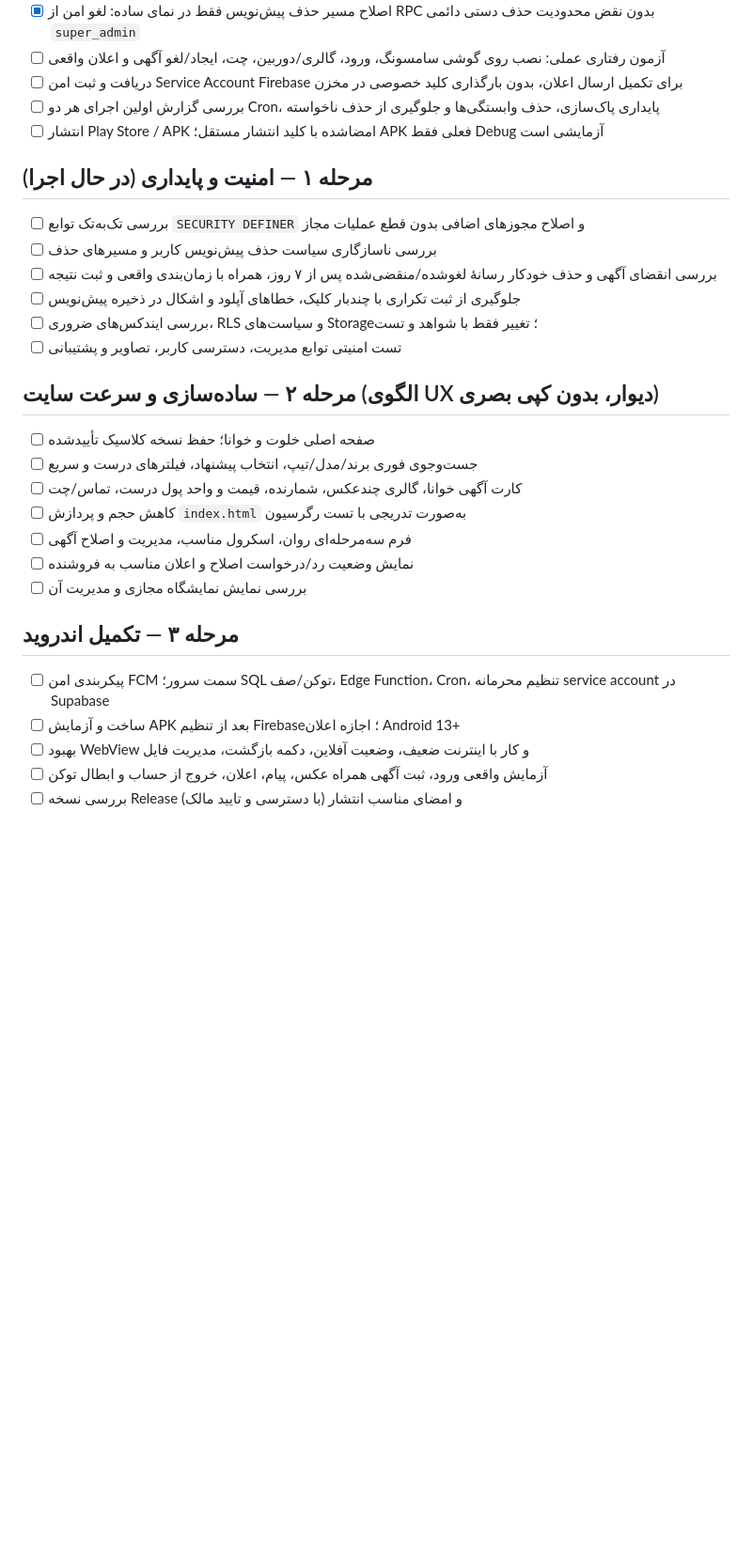
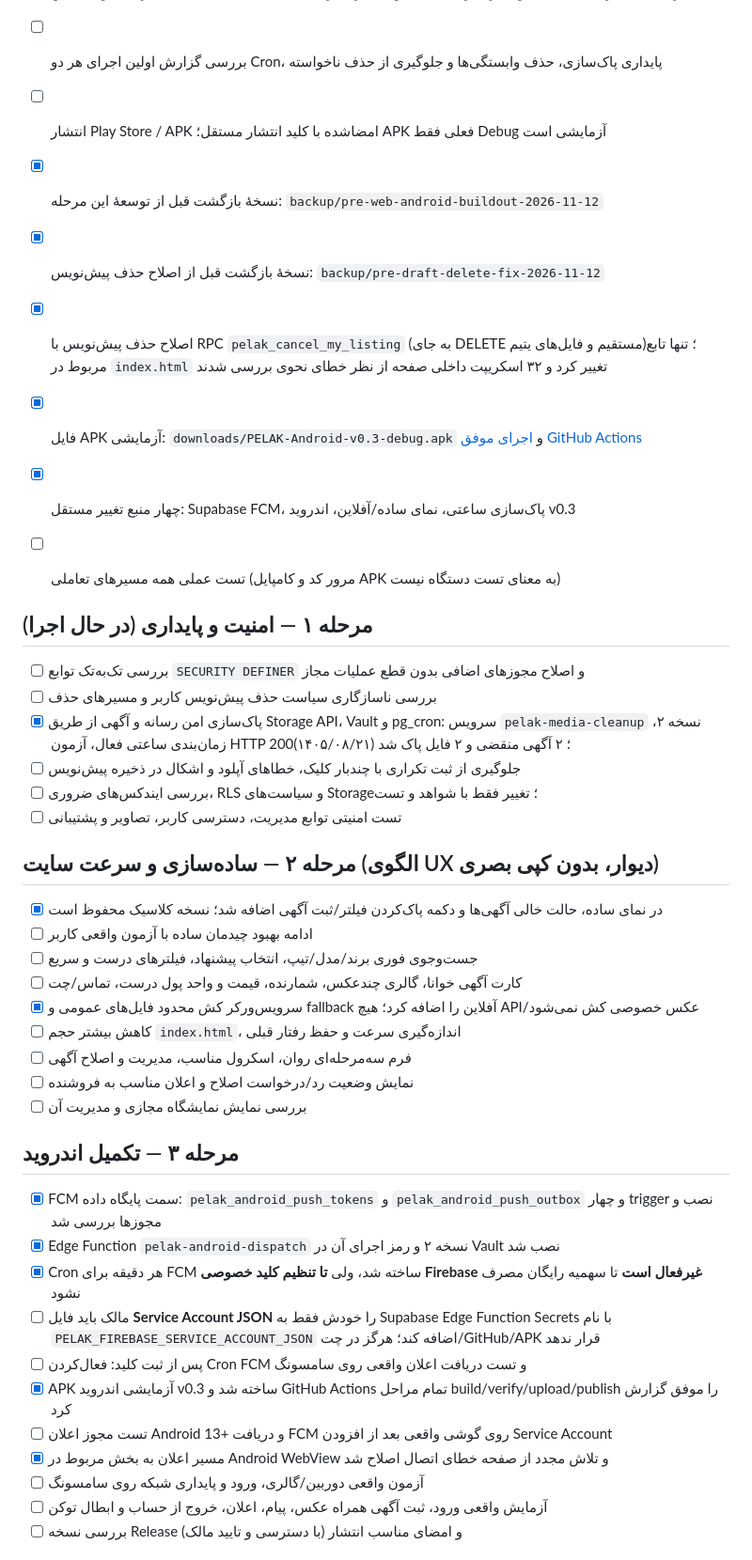
Before and after one commit to sajadgolzar/pelak-marketplace, a Markdown page: PELAK-WORK-TRACKER.md, the part around the change. Shown at 94% size. GitHub-like rendering; blank space fills up the shorter version.

Commit message:
docs: update verified website, cleanup, FCM, Android v0.3 progress

```diff
--- a/PELAK-WORK-TRACKER.md
+++ b/PELAK-WORK-TRACKER.md
@@ -47,27 +47,42 @@
 - [ ] بررسی گزارش اولین اجرای هر دو Cron، پایداری پاک‌سازی، حذف وابستگی‌ها و جلوگیری از حذف ناخواسته
 - [ ] انتشار Play Store / APK امضاشده با کلید انتشار مستقل؛ APK فعلی فقط Debug آزمایشی است
 
+- [x] نسخهٔ بازگشت قبل از توسعهٔ این مرحله: `backup/pre-web-android-buildout-2026-11-12`
+- [x] نسخهٔ بازگشت قبل از اصلاح حذف پیش‌نویس: `backup/pre-draft-delete-fix-2026-11-12`
+- [x] اصلاح حذف پیش‌نویس با RPC `pelak_cancel_my_listing` (به جای DELETE مستقیم و فایل‌های یتیم)؛ تنها تابع مربوط در `index.html` تغییر کرد و ۳۲ اسکریپت داخلی صفحه از نظر خطای نحوی بررسی شدند
+- [x] فایل APK آزمایشی: `downloads/PELAK-Android-v0.3-debug.apk` و [اجرای موفق GitHub Actions](https://github.com/sajadgolzar/pelak-marketplace/actions/runs/43234212926)
+- [x] چهار منبع تغییر مستقل: Supabase FCM، پاک‌سازی ساعتی، نمای ساده/آفلاین، اندروید v0.3
+- [ ] تست عملی همه مسیرهای تعاملی (مرور کد و کامپایل APK به معنای تست دستگاه نیست)
+
 ## مرحله ۱ — امنیت و پایداری (در حال اجرا)
 - [ ] بررسی تک‌به‌تک توابع `SECURITY DEFINER` و اصلاح مجوزهای اضافی بدون قطع عملیات مجاز
 - [ ] بررسی ناسازگاری سیاست حذف پیش‌نویس کاربر و مسیرهای حذف
-- [ ] بررسی انقضای آگهی و حذف خودکار رسانهٔ لغوشده/منقضی‌شده پس از ۷ روز، همراه با زمان‌بندی واقعی و ثبت نتیجه
+- [x] پاک‌سازی امن رسانه و آگهی از طریق Storage API، Vault و pg_cron: سرویس `pelak-media-cleanup` نسخه ۲، زمان‌بندی ساعتی فعال، آزمون HTTP 200؛ ۲ آگهی منقضی و ۲ فایل پاک شد (۱۴۰۵/۰۸/۲۱)
 - [ ] جلوگیری از ثبت تکراری با چندبار کلیک، خطاهای آپلود و اشکال در ذخیره پیش‌نویس
 - [ ] بررسی ایندکس‌های ضروری، RLS و سیاست‌های Storage؛ تغییر فقط با شواهد و تست
 - [ ] تست امنیتی توابع مدیریت، دسترسی کاربر، تصاویر و پشتیبانی
 
 ## مرحله ۲ — ساده‌سازی و سرعت سایت (الگوی UX دیوار، بدون کپی بصری)
-- [ ] صفحه اصلی خلوت و خوانا؛ حفظ نسخه کلاسیک تأییدشده
+- [x] در نمای ساده، حالت خالی آگهی‌ها و دکمه پاک‌کردن فیلتر/ثبت آگهی اضافه شد؛ نسخه کلاسیک محفوظ است
+- [ ] ادامه بهبود چیدمان ساده با آزمون واقعی کاربر
 - [ ] جست‌وجوی فوری برند/مدل/تیپ، انتخاب پیشنهاد، فیلترهای درست و سریع
 - [ ] کارت آگهی خوانا، گالری چندعکس، شمارنده، قیمت و واحد پول درست، تماس/چت
-- [ ] کاهش حجم و پردازش `index.html` به‌صورت تدریجی با تست رگرسیون
+- [x] سرویس‌ورکر کش محدود فایل‌های عمومی و fallback آفلاین را اضافه کرد؛ هیچ API/عکس خصوصی کش نمی‌شود
+- [ ] کاهش بیشتر حجم `index.html`، اندازه‌گیری سرعت و حفظ رفتار قبلی
 - [ ] فرم سه‌مرحله‌ای روان، اسکرول مناسب، مدیریت و اصلاح آگهی
 - [ ] نمایش وضعیت رد/درخواست اصلاح و اعلان مناسب به فروشنده
 - [ ] بررسی نمایش نمایشگاه مجازی و مدیریت آن
 
 ## مرحله ۳ — تکمیل اندروید
-- [ ] پیکربندی امن FCM سمت سرور؛ SQL توکن/صف، Edge Function، Cron، تنظیم محرمانه service account در Supabase
-- [ ] ساخت و آزمایش APK بعد از تنظیم Firebase؛ اجازه اعلان Android 13+
-- [ ] بهبود WebView و کار با اینترنت ضعیف، وضعیت آفلاین، دکمه بازگشت، مدیریت فایل
+- [x] FCM سمت پایگاه داده: `pelak_android_push_tokens` و `pelak_android_push_outbox` و چهار trigger نصب و مجوزها بررسی شد
+- [x] Edge Function `pelak-android-dispatch` نسخه ۲ و رمز اجرای آن در Vault نصب شد
+- [x] Cron هر دقیقه برای FCM ساخته شد، ولی **تا تنظیم کلید خصوصی Firebase غیرفعال است** تا سهمیه رایگان مصرف نشود
+- [ ] مالک باید فایل **Service Account JSON** را خودش فقط به Supabase Edge Function Secrets با نام `PELAK_FIREBASE_SERVICE_ACCOUNT_JSON` اضافه کند؛ هرگز در چت/GitHub/APK قرار ندهد
+- [ ] پس از ثبت کلید: فعال‌کردن Cron FCM و تست دریافت اعلان واقعی روی سامسونگ
+- [x] APK آزمایشی اندروید v0.3 ساخته شد و GitHub Actions تمام مراحل build/verify/upload/publish را موفق گزارش کرد
+- [ ] تست مجوز اعلان Android 13+ و دریافت FCM روی گوشی واقعی بعد از افزودن Service Account
+- [x] مسیر اعلان به بخش مربوط در Android WebView و تلاش مجدد از صفحه خطای اتصال اصلاح شد
+- [ ] آزمون واقعی دوربین/گالری، ورود و پایداری شبکه روی سامسونگ
 - [ ] آزمایش واقعی ورود، ثبت آگهی همراه عکس، پیام، اعلان، خروج از حساب و ابطال توکن
 - [ ] بررسی نسخه Release و امضای مناسب انتشار (با دسترسی و تایید مالک)
 
```
